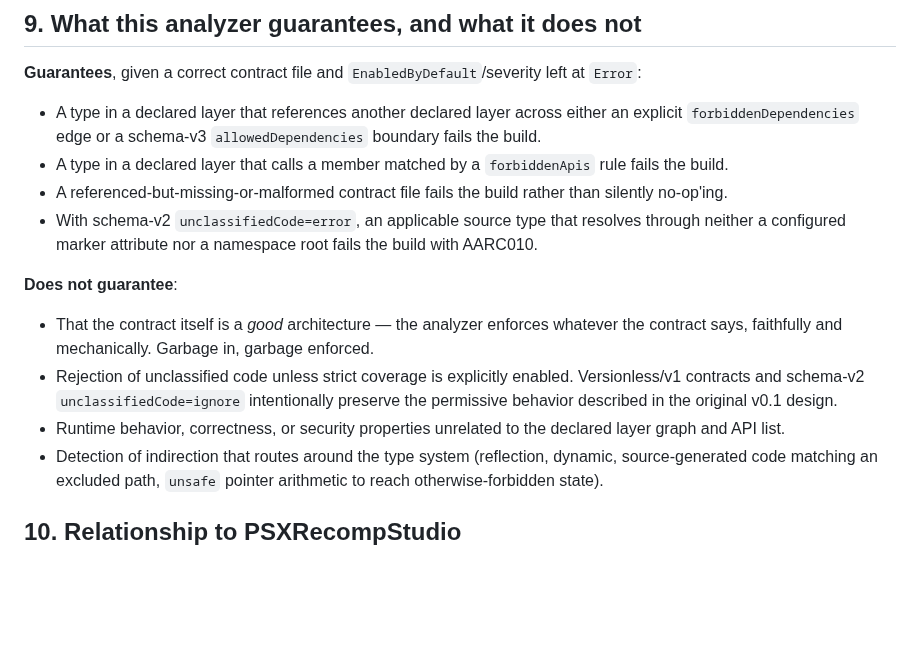
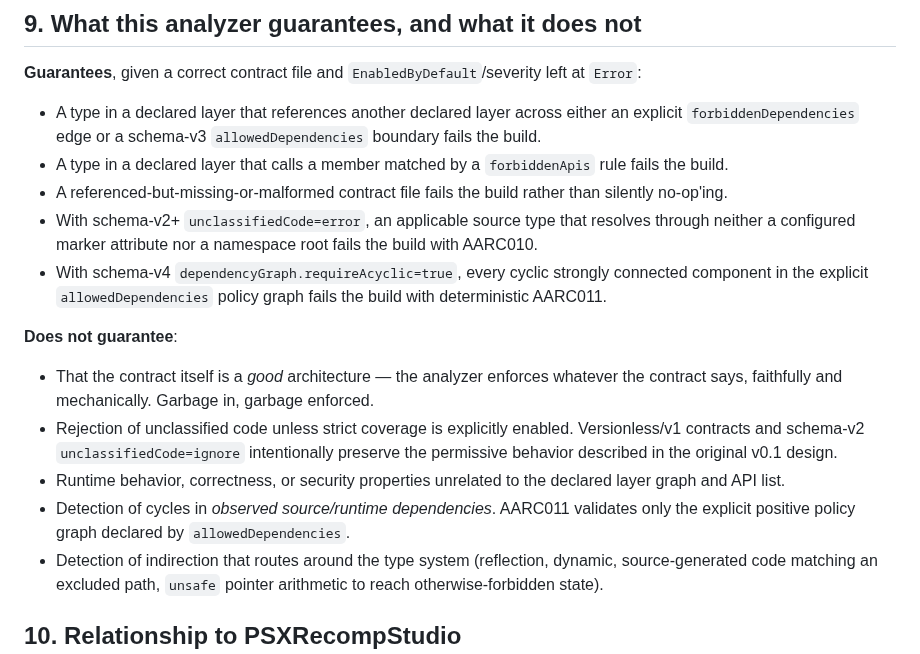
Before and after one commit to mao2009/ArchitectureAnalyzer, a Markdown page: docs/design.md, the part around the change. Rendered like a GitHub page; blank space fills up the shorter version.

Commit message:
docs: add DAG enforcement to design guarantees (#7)

```diff
--- a/docs/design.md
+++ b/docs/design.md
@@ -168,8 +168,10 @@ or opinion about, what else sits in a project's review pipeline.
   build.
 - A referenced-but-missing-or-malformed contract file fails the build rather than silently
   no-op'ing.
-- With schema-v2 `unclassifiedCode=error`, an applicable source type that resolves through neither
+- With schema-v2+ `unclassifiedCode=error`, an applicable source type that resolves through neither
   a configured marker attribute nor a namespace root fails the build with AARC010.
+- With schema-v4 `dependencyGraph.requireAcyclic=true`, every cyclic strongly connected component
+  in the explicit `allowedDependencies` policy graph fails the build with deterministic AARC011.
 
 **Does not guarantee**:
 
@@ -180,6 +182,8 @@ or opinion about, what else sits in a project's review pipeline.
   behavior described in the original v0.1 design.
 - Runtime behavior, correctness, or security properties unrelated to the declared layer
   graph and API list.
+- Detection of cycles in *observed source/runtime dependencies*. AARC011 validates only the
+  explicit positive policy graph declared by `allowedDependencies`.
 - Detection of indirection that routes around the type system (reflection, dynamic,
   source-generated code matching an excluded path, `unsafe` pointer arithmetic to reach
   otherwise-forbidden state).
```
